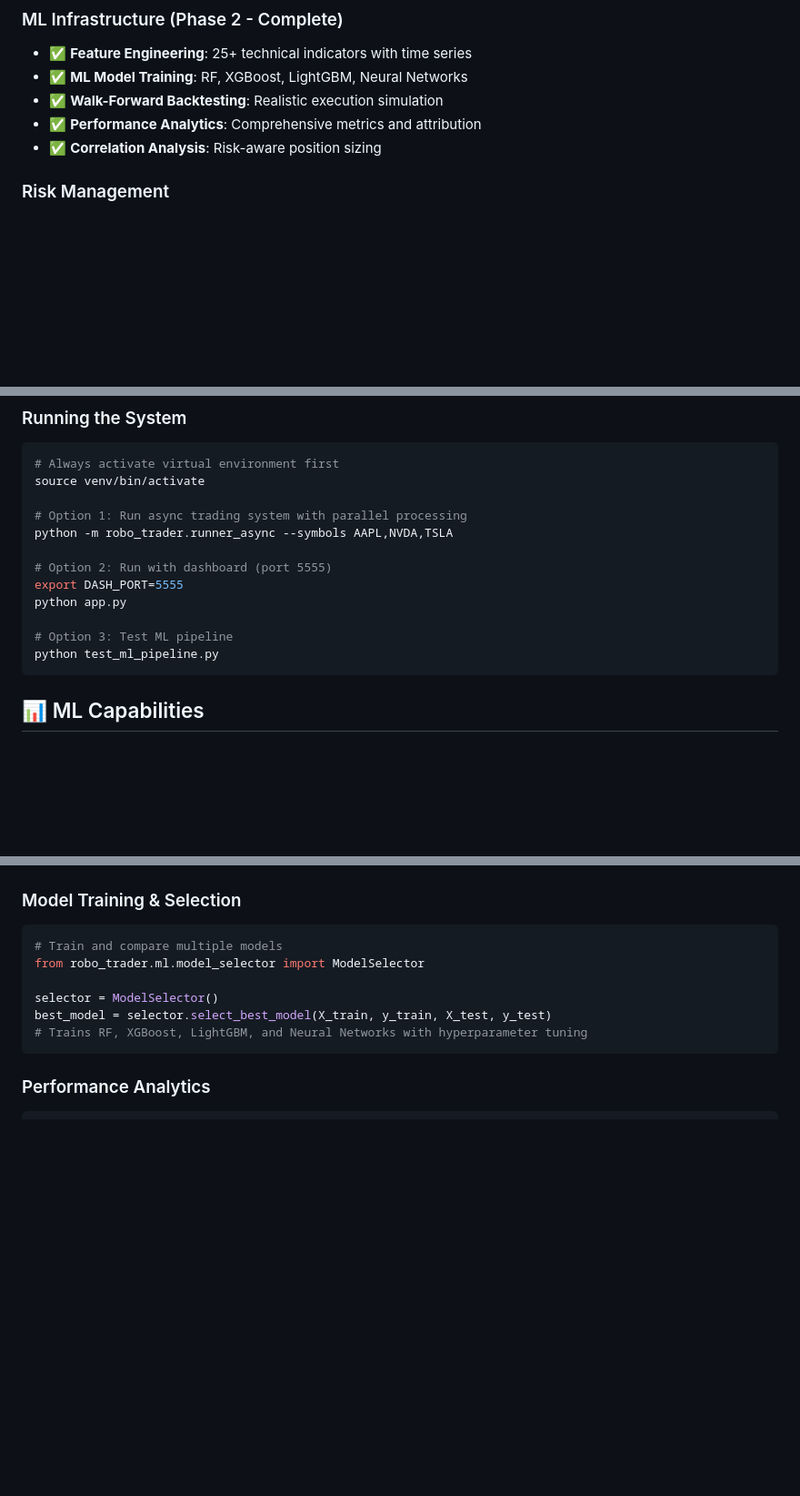
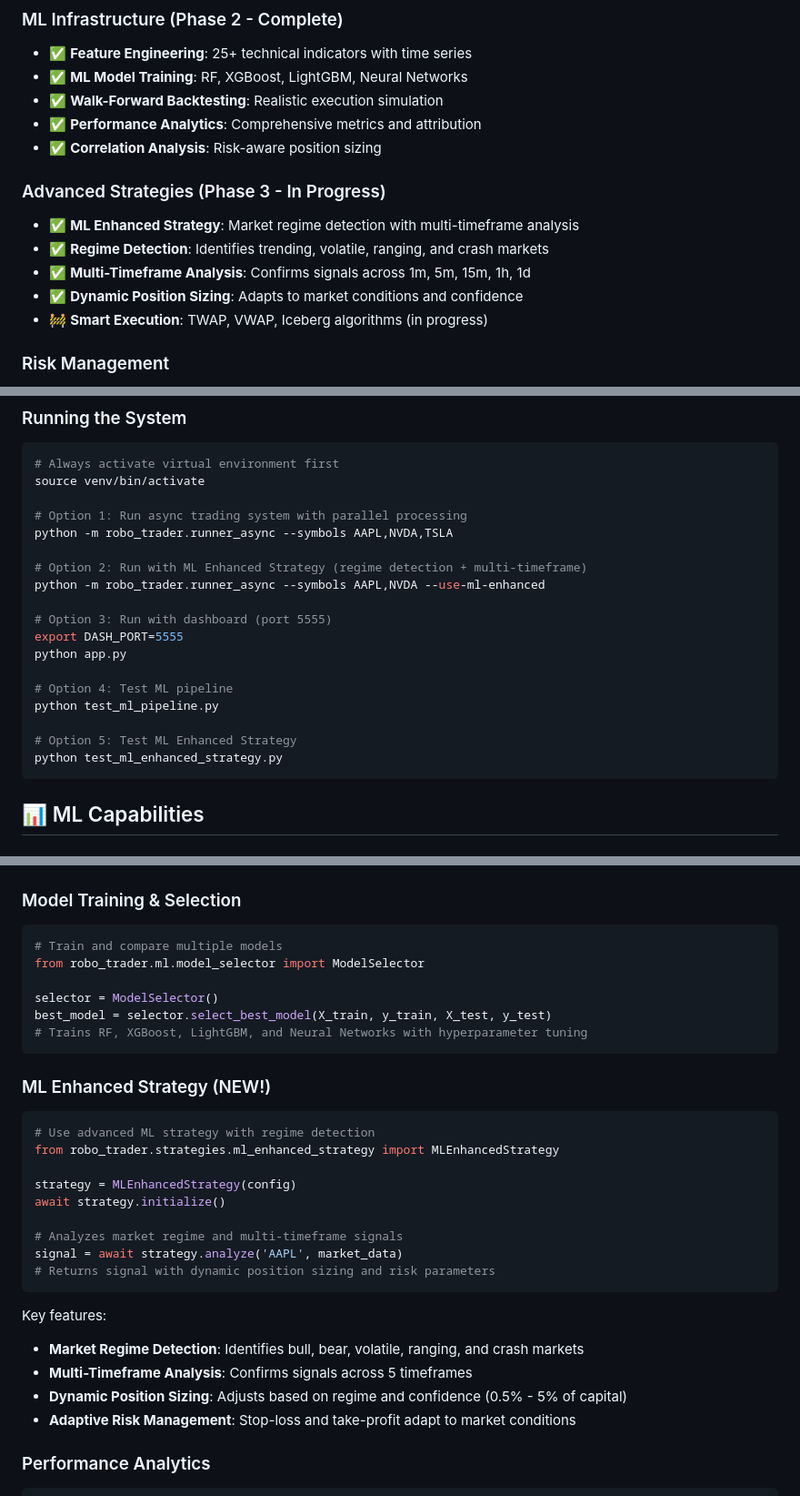
Before and after one commit to stimutak/robo_trader, a Markdown page: README.md, 3 parts joined by grey strips. Shown at 91% size. Drawn GitHub-style; blank space fills up the shorter version.

````diff
--- a/README.md
+++ b/README.md
@@ -27,6 +27,13 @@ See `IMPLEMENTATION_PLAN.md` for the complete 16-week roadmap.
 - ✅ **Walk-Forward Backtesting**: Realistic execution simulation
 - ✅ **Performance Analytics**: Comprehensive metrics and attribution
 - ✅ **Correlation Analysis**: Risk-aware position sizing
+
+### Advanced Strategies (Phase 3 - In Progress)
+- ✅ **ML Enhanced Strategy**: Market regime detection with multi-timeframe analysis
+- ✅ **Regime Detection**: Identifies trending, volatile, ranging, and crash markets
+- ✅ **Multi-Timeframe Analysis**: Confirms signals across 1m, 5m, 15m, 1h, 1d
+- ✅ **Dynamic Position Sizing**: Adapts to market conditions and confidence
+- 🚧 **Smart Execution**: TWAP, VWAP, Iceberg algorithms (in progress)
 
 ### Risk Management
 - **Position Sizing**: Fixed, ATR-based, or Kelly Criterion
@@ -72,12 +79,18 @@ source venv/bin/activate
 # Option 1: Run async trading system with parallel processing
 python -m robo_trader.runner_async --symbols AAPL,NVDA,TSLA
 
-# Option 2: Run with dashboard (port 5555)
+# Option 2: Run with ML Enhanced Strategy (regime detection + multi-timeframe)
+python -m robo_trader.runner_async --symbols AAPL,NVDA --use-ml-enhanced
+
+# Option 3: Run with dashboard (port 5555)
 export DASH_PORT=5555
 python app.py
 
-# Option 3: Test ML pipeline
+# Option 4: Test ML pipeline
 python test_ml_pipeline.py
+
+# Option 5: Test ML Enhanced Strategy
+python test_ml_enhanced_strategy.py
 ```
 
 ## 📊 ML Capabilities
@@ -101,6 +114,25 @@ selector = ModelSelector()
 best_model = selector.select_best_model(X_train, y_train, X_test, y_test)
 # Trains RF, XGBoost, LightGBM, and Neural Networks with hyperparameter tuning
 ```
+
+### ML Enhanced Strategy (NEW!)
+```python
+# Use advanced ML strategy with regime detection
+from robo_trader.strategies.ml_enhanced_strategy import MLEnhancedStrategy
+
+strategy = MLEnhancedStrategy(config)
+await strategy.initialize()
+
+# Analyzes market regime and multi-timeframe signals
+signal = await strategy.analyze('AAPL', market_data)
+# Returns signal with dynamic position sizing and risk parameters
+```
+
+Key features:
+- **Market Regime Detection**: Identifies bull, bear, volatile, ranging, and crash markets
+- **Multi-Timeframe Analysis**: Confirms signals across 5 timeframes
+- **Dynamic Position Sizing**: Adjusts based on regime and confidence (0.5% - 5% of capital)
+- **Adaptive Risk Management**: Stop-loss and take-profit adapt to market conditions
 
 ### Performance Analytics
 ```python
````
Also changed, not shown: other parts of README.md (+2 -2 lines), IMPLEMENTATION_PLAN.md (+9 -7 lines).
